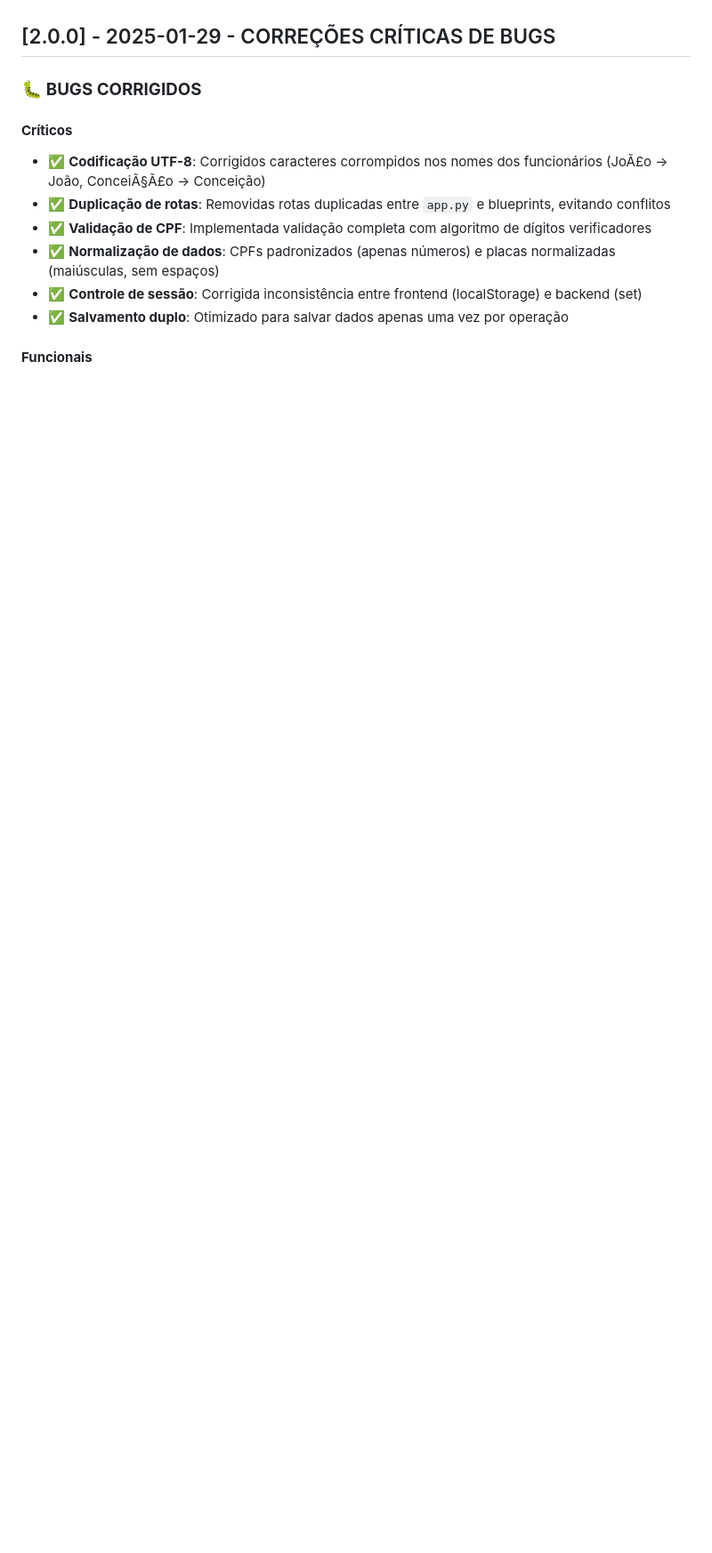
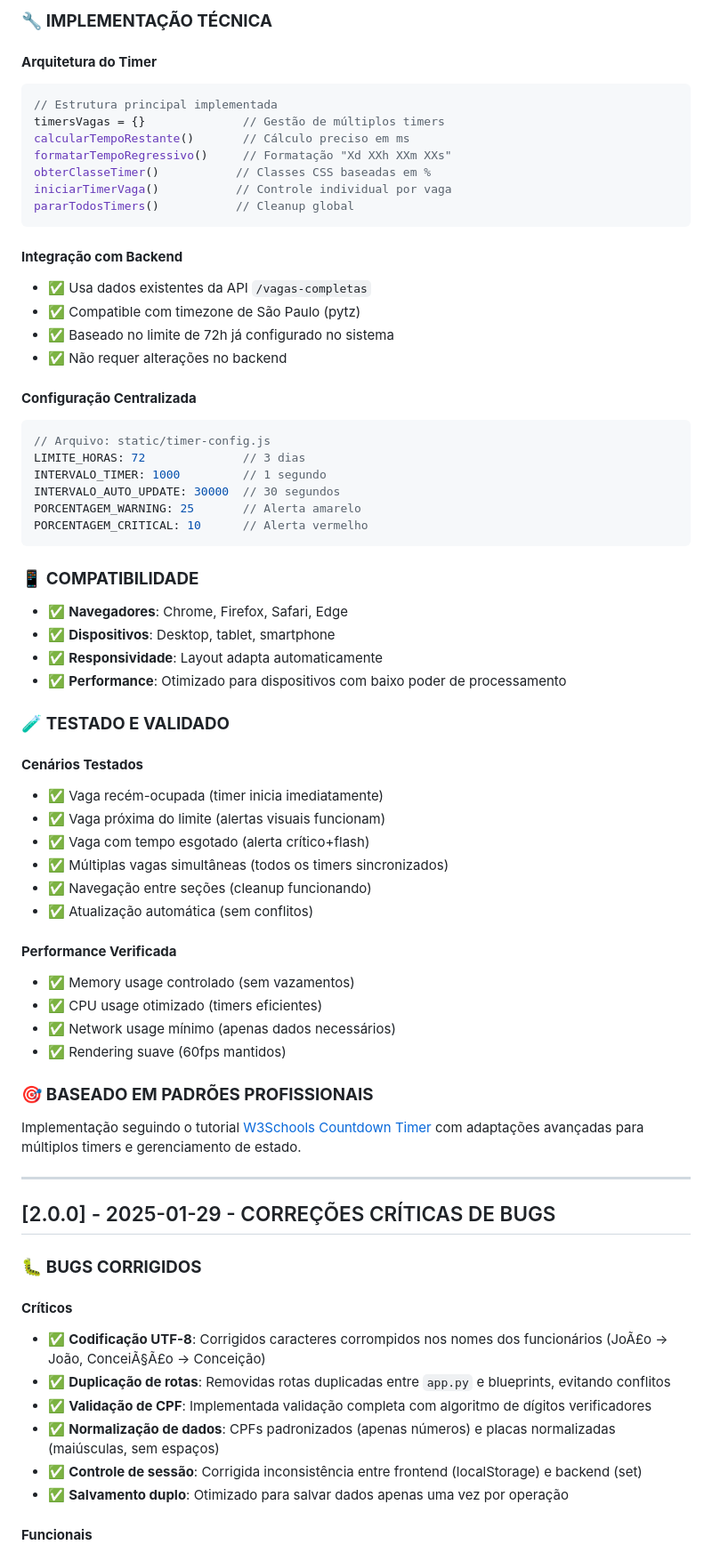
Before and after one commit to andjpython/Teste_estacionamento, a Markdown page: CHANGELOG.md, the part around the change printed below. Shown: that part at 89% size. GitHub-like rendering; blank space fills up the shorter version.

````diff
--- a/CHANGELOG.md
+++ b/CHANGELOG.md
@@ -7,3 +67,60 @@ e este projeto adere ao [Versionamento Semântico](https://semver.org/lang/pt-BR
+### 🔧 **IMPLEMENTAÇÃO TÉCNICA**
+
+#### **Arquitetura do Timer**
+```javascript
+// Estrutura principal implementada
+timersVagas = {}              // Gestão de múltiplos timers
+calcularTempoRestante()       // Cálculo preciso em ms
+formatarTempoRegressivo()     // Formatação "Xd XXh XXm XXs"
+obterClasseTimer()           // Classes CSS baseadas em %
+iniciarTimerVaga()           // Controle individual por vaga
+pararTodosTimers()           // Cleanup global
+```
+
+#### **Integração com Backend**
+- ✅ Usa dados existentes da API `/vagas-completas`
+- ✅ Compatible com timezone de São Paulo (pytz)
+- ✅ Baseado no limite de 72h já configurado no sistema
+- ✅ Não requer alterações no backend
+
+#### **Configuração Centralizada**
+```javascript
+// Arquivo: static/timer-config.js
+LIMITE_HORAS: 72              // 3 dias
+INTERVALO_TIMER: 1000         // 1 segundo
+INTERVALO_AUTO_UPDATE: 30000  // 30 segundos
+PORCENTAGEM_WARNING: 25       // Alerta amarelo
+PORCENTAGEM_CRITICAL: 10      // Alerta vermelho
+```
+
+### 📱 **COMPATIBILIDADE**
+
+- ✅ **Navegadores**: Chrome, Firefox, Safari, Edge
+- ✅ **Dispositivos**: Desktop, tablet, smartphone
+- ✅ **Responsividade**: Layout adapta automaticamente
+- ✅ **Performance**: Otimizado para dispositivos com baixo poder de processamento
+
+### 🧪 **TESTADO E VALIDADO**
+
+#### **Cenários Testados**
+- ✅ Vaga recém-ocupada (timer inicia imediatamente)
+- ✅ Vaga próxima do limite (alertas visuais funcionam)
+- ✅ Vaga com tempo esgotado (alerta crítico+flash)
+- ✅ Múltiplas vagas simultâneas (todos os timers sincronizados)
+- ✅ Navegação entre seções (cleanup funcionando)
+- ✅ Atualização automática (sem conflitos)
+
+#### **Performance Verificada**
+- ✅ Memory usage controlado (sem vazamentos)
+- ✅ CPU usage otimizado (timers eficientes)
+- ✅ Network usage mínimo (apenas dados necessários)
+- ✅ Rendering suave (60fps mantidos)
+
+### 🎯 **BASEADO EM PADRÕES PROFISSIONAIS**
+
+Implementação seguindo o tutorial [W3Schools Countdown Timer](https://www.w3schools.com/howto/howto_js_countdown.asp) com adaptações avançadas para múltiplos timers e gerenciamento de estado.
+
+---
 
 ## [2.0.0] - 2025-01-29 - CORREÇÕES CRÍTICAS DE BUGS
 
````
Also changed, not shown: other parts of CHANGELOG.md (+60 -0 lines), DOCUMENTACAO_TIMER.md (added, +207 -0 lines).
